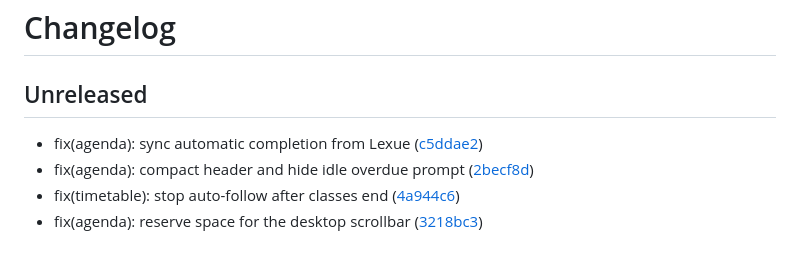
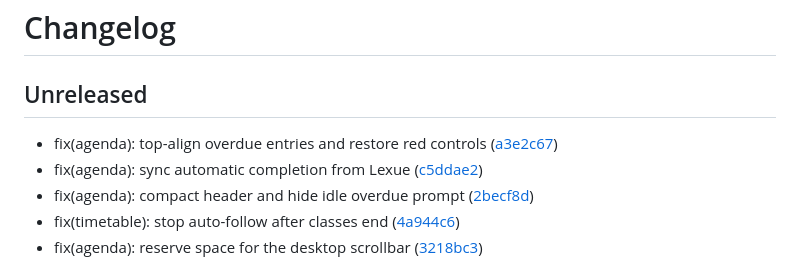
Before and after one commit to PurpleRain-PR/bitree, a Markdown page: CHANGELOG.md, the part around the change. Rendered like a GitHub page.

Commit message:
chore: update changelog

```diff
--- a/CHANGELOG.md
+++ b/CHANGELOG.md
@@ -2,6 +2,7 @@
 
 ## Unreleased
 
+- fix(agenda): top-align overdue entries and restore red controls ([a3e2c67](https://github.com/so1ve/bitree/commit/a3e2c67c5b44d56e83b52288dfafcd3fe84824b9))
 - fix(agenda): sync automatic completion from Lexue ([c5ddae2](https://github.com/so1ve/bitree/commit/c5ddae2b14f9c224974396035825423cf4fc2ab4))
 - fix(agenda): compact header and hide idle overdue prompt ([2becf8d](https://github.com/so1ve/bitree/commit/2becf8d3943c2e82723cf0020152dc4ad8e4e2b9))
 - fix(timetable): stop auto-follow after classes end ([4a944c6](https://github.com/so1ve/bitree/commit/4a944c62b6aa51ad2e4c4eb70ea47b73c7468f38))
```
